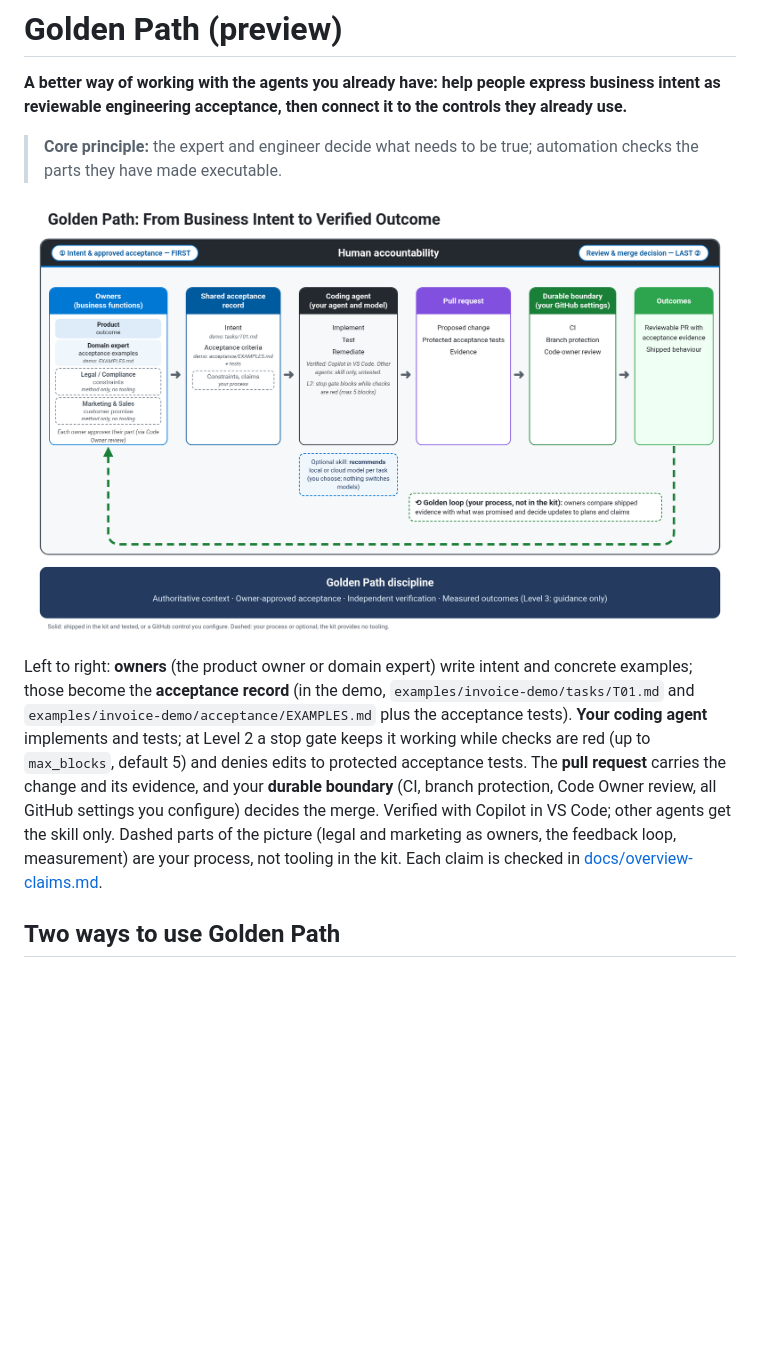
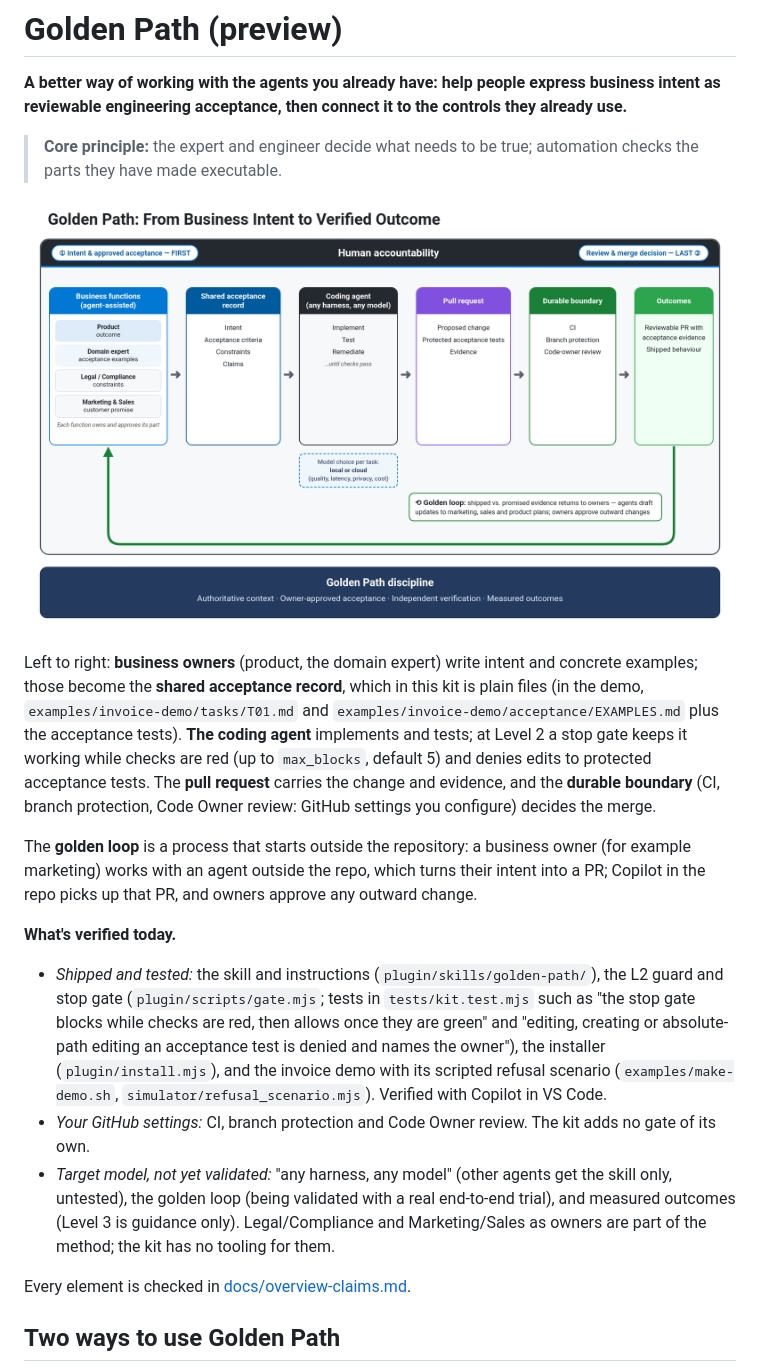
Before and after one commit to krnese/golden-path, a Markdown page: README.md, the part around the change printed below. GitHub-like rendering; pictures changed too: docs/assets/golden-path-overview.png; blank space fills up the shorter version.

Commit message:
Use the overview diagram as is; label unvalidated parts in the text

```diff
--- a/README.md
+++ b/README.md
@@ -10,13 +10,28 @@ reviewable engineering acceptance, then connect it to the controls they already
 
-Left to right: **owners** (the product owner or domain expert) write intent and concrete examples; those become
-the **acceptance record** (in the demo, `examples/invoice-demo/tasks/T01.md` and
-`examples/invoice-demo/acceptance/EXAMPLES.md` plus the acceptance tests). **Your coding agent** implements and
-tests; at Level 2 a stop gate keeps it working while checks are red (up to `max_blocks`, default 5) and
-denies edits to protected acceptance tests. The **pull request** carries the change and its evidence, and your
-**durable boundary** (CI, branch protection, Code Owner review, all GitHub settings you configure) decides
-the merge. Verified with Copilot in VS Code; other agents get the skill only. Dashed parts of the picture
-(legal and marketing as owners, the feedback loop, measurement) are your process, not tooling in the kit.
-Each claim is checked in [docs/overview-claims.md](docs/overview-claims.md).
+Left to right: **business owners** (product, the domain expert) write intent and concrete examples; those
+become the **shared acceptance record**, which in this kit is plain files (in the demo,
+`examples/invoice-demo/tasks/T01.md` and `examples/invoice-demo/acceptance/EXAMPLES.md` plus the acceptance
+tests). **The coding agent** implements and tests; at Level 2 a stop gate keeps it working while checks are
+red (up to `max_blocks`, default 5) and denies edits to protected acceptance tests. The **pull request** carries
+the change and evidence, and the **durable boundary** (CI, branch protection, Code Owner review: GitHub
+settings you configure) decides the merge.
+
+The **golden loop** is a process that starts outside the repository: a business owner (for example marketing)
+works with an agent outside the repo, which turns their intent into a PR; Copilot in the repo picks up that
+PR, and owners approve any outward change.
+
+**What's verified today.**
+- *Shipped and tested:* the skill and instructions (`plugin/skills/golden-path/`), the L2 guard and stop gate
+  (`plugin/scripts/gate.mjs`; tests in `tests/kit.test.mjs` such as "the stop gate blocks while checks are red,
+  then allows once they are green" and "editing, creating or absolute-path editing an acceptance test is
+  denied and names the owner"), the installer (`plugin/install.mjs`), and the invoice demo with its scripted
+  refusal scenario (`examples/make-demo.sh`, `simulator/refusal_scenario.mjs`). Verified with Copilot in VS Code.
+- *Your GitHub settings:* CI, branch protection and Code Owner review. The kit adds no gate of its own.
+- *Target model, not yet validated:* "any harness, any model" (other agents get the skill only, untested),
+  the golden loop (being validated with a real end-to-end trial), and measured outcomes (Level 3 is guidance
+  only). Legal/Compliance and Marketing/Sales as owners are part of the method; the kit has no tooling for them.
+
+Every element is checked in [docs/overview-claims.md](docs/overview-claims.md).
 
 ## Two ways to use Golden Path
 
```
Also changed, not shown: other parts of README.md (+1 -1 lines), CHANGELOG.md (+2 -1 lines), docs/overview-claims.md (+8 -9 lines), 1 other file.
